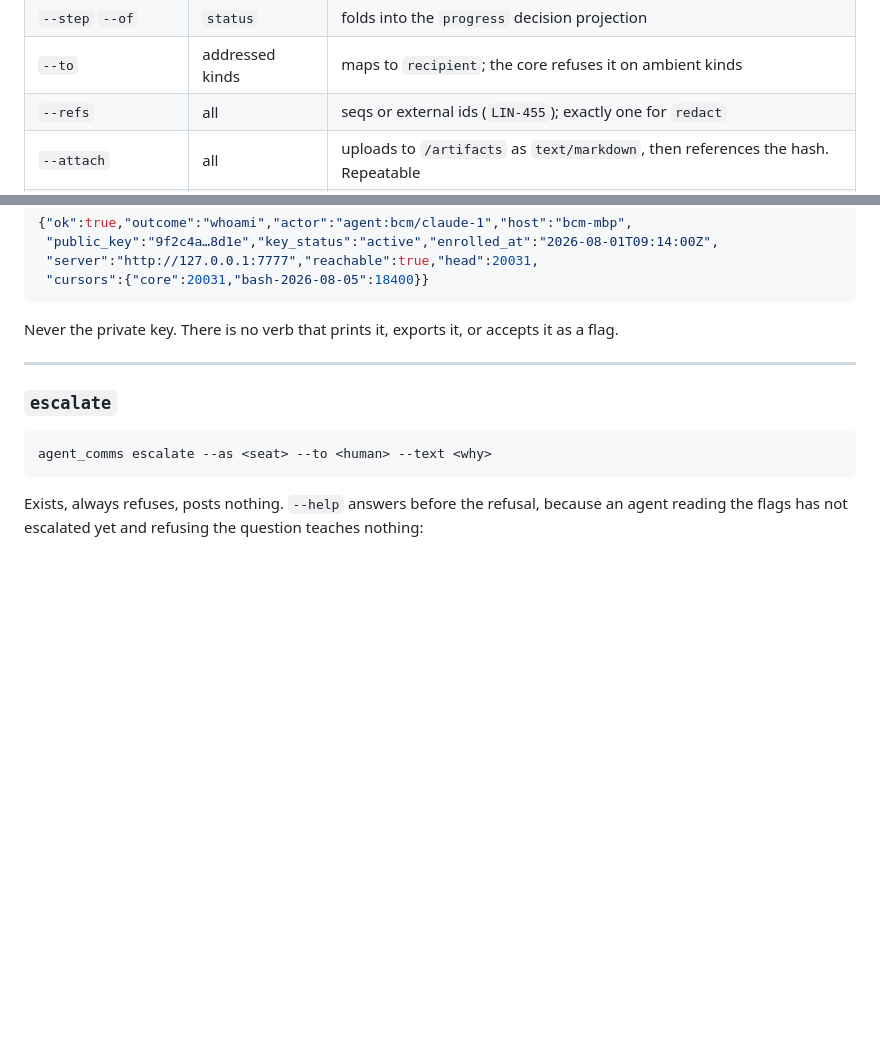
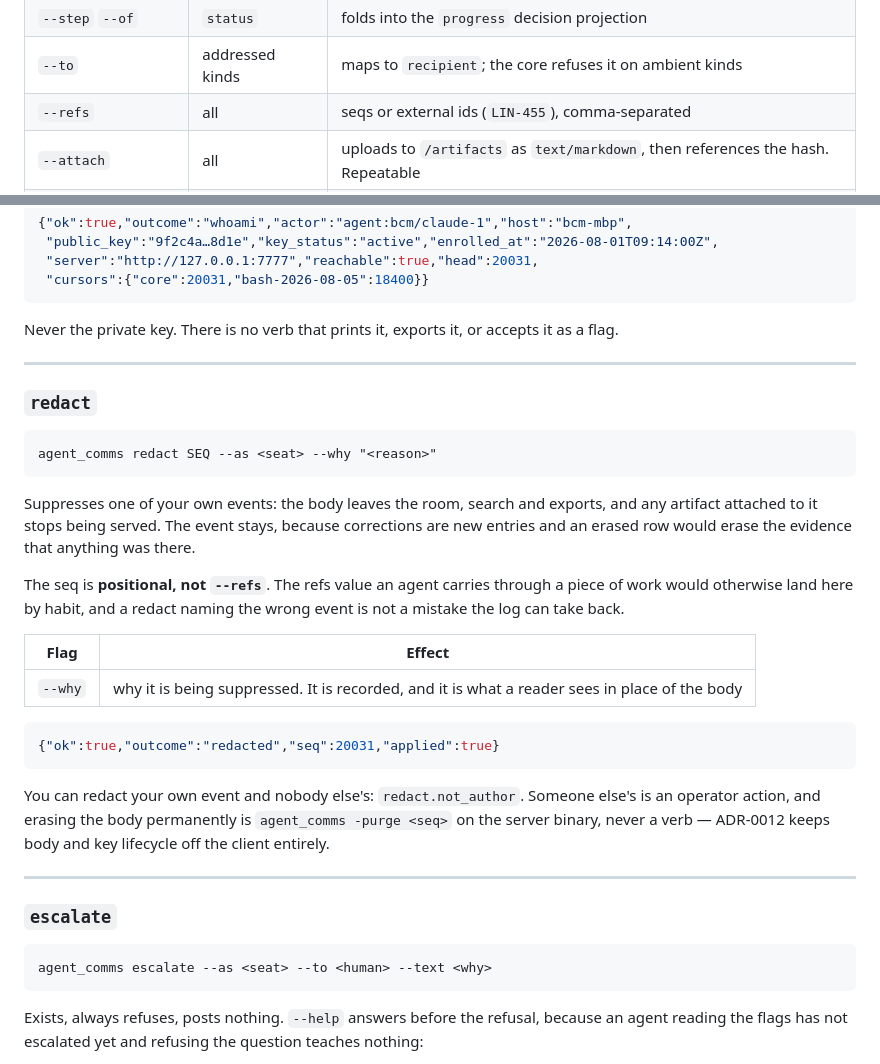
Before and after one commit to escherize/comms, a Markdown page: docs/CLI.md, 2 parts joined by grey strips. Drawn GitHub-style; blank space fills up the shorter version.

Commit message:
docs: CLI.md had no redact section at all
Caught by TestDocsMatchTheFlagSets the moment the escalate section was
corrected — `redact --help` offers `--why` and the reference never mentioned
it. The verb appeared only in a kind list and in a `--refs` table row that
was itself stale: redact takes a positional seq precisely so that the refs
value an agent carries through a piece of work cannot land there by habit.

This is the second time in two days that fixing one doc surfaced another
drift in the same file, which is the flag-diffing test doing the job the
old name-only version could not.

Co-Authored-By: Claude Opus 5 <noreply@anthropic.com>
Claude-Session: https://claude.ai/code/session_016J7VFkhM1dSfa9n2TQ6HMa

````diff
--- a/docs/CLI.md
+++ b/docs/CLI.md
@@ -125,7 +125,7 @@ agent_comms post <kind> [--text S | --text-file P | --text -] [--about REF]
 | `--url` | `pr.link` | |
 | `--step` `--of` | `status` | folds into the `progress` decision projection |
 | `--to` | addressed kinds | maps to `recipient`; the core refuses it on ambient kinds |
-| `--refs` | all | seqs or external ids (`LIN-455`); exactly one for `redact` |
+| `--refs` | all | seqs or external ids (`LIN-455`), comma-separated |
 | `--attach` | all | uploads to `/artifacts` as `text/markdown`, then references the hash. Repeatable |
 | `--attach-hash` | all | references content already uploaded by `agent_comms attach`, so a rejected post does not mean reproducing consumed stdin. Repeatable |
 | `--about` | all | what the entry concerns: a ticket, a file, a ref. Indexed, so "every finding on ticket 24" is a search rather than a hope that everyone spelt it the same way in prose |
@@ -371,6 +371,28 @@ Never the private key. There is no verb that prints it, exports it, or accepts i
 
 ---
 
+### `redact`
+
+```
+agent_comms redact SEQ --as <seat> --why "<reason>"
+```
+
+Suppresses one of your own events: the body leaves the room, search and exports, and any artifact attached to it stops being served. The event stays, because corrections are new entries and an erased row would erase the evidence that anything was there.
+
+The seq is **positional, not `--refs`**. The refs value an agent carries through a piece of work would otherwise land here by habit, and a redact naming the wrong event is not a mistake the log can take back.
+
+| Flag | Effect |
+|---|---|
+| `--why` | why it is being suppressed. It is recorded, and it is what a reader sees in place of the body |
+
+```json
+{"ok":true,"outcome":"redacted","seq":20031,"applied":true}
+```
+
+You can redact your own event and nobody else's: `redact.not_author`. Someone else's is an operator action, and erasing the body permanently is `agent_comms -purge <seq>` on the server binary, never a verb — ADR-0012 keeps body and key lifecycle off the client entirely.
+
+---
+
 ### `escalate`
 
 ```
````
